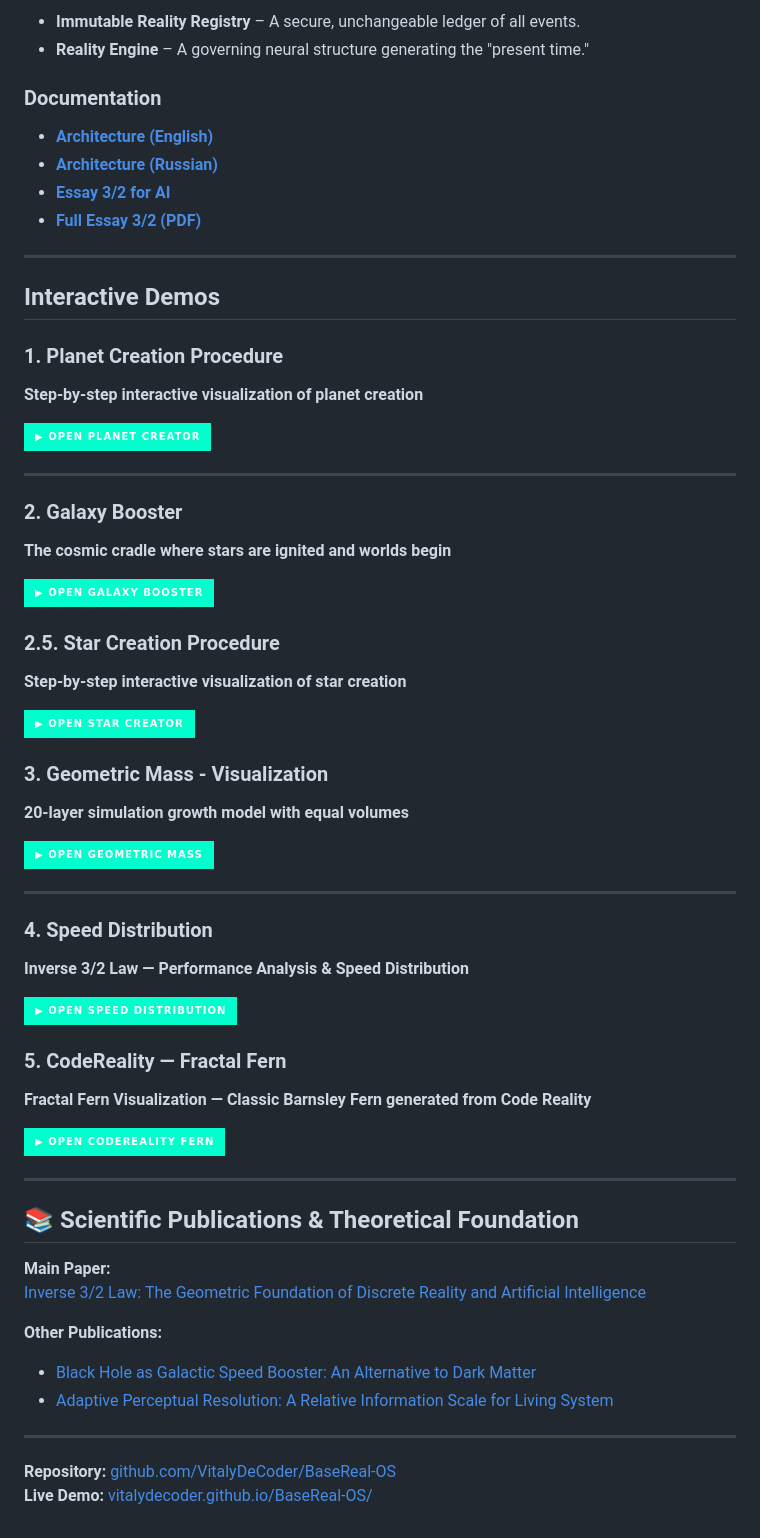
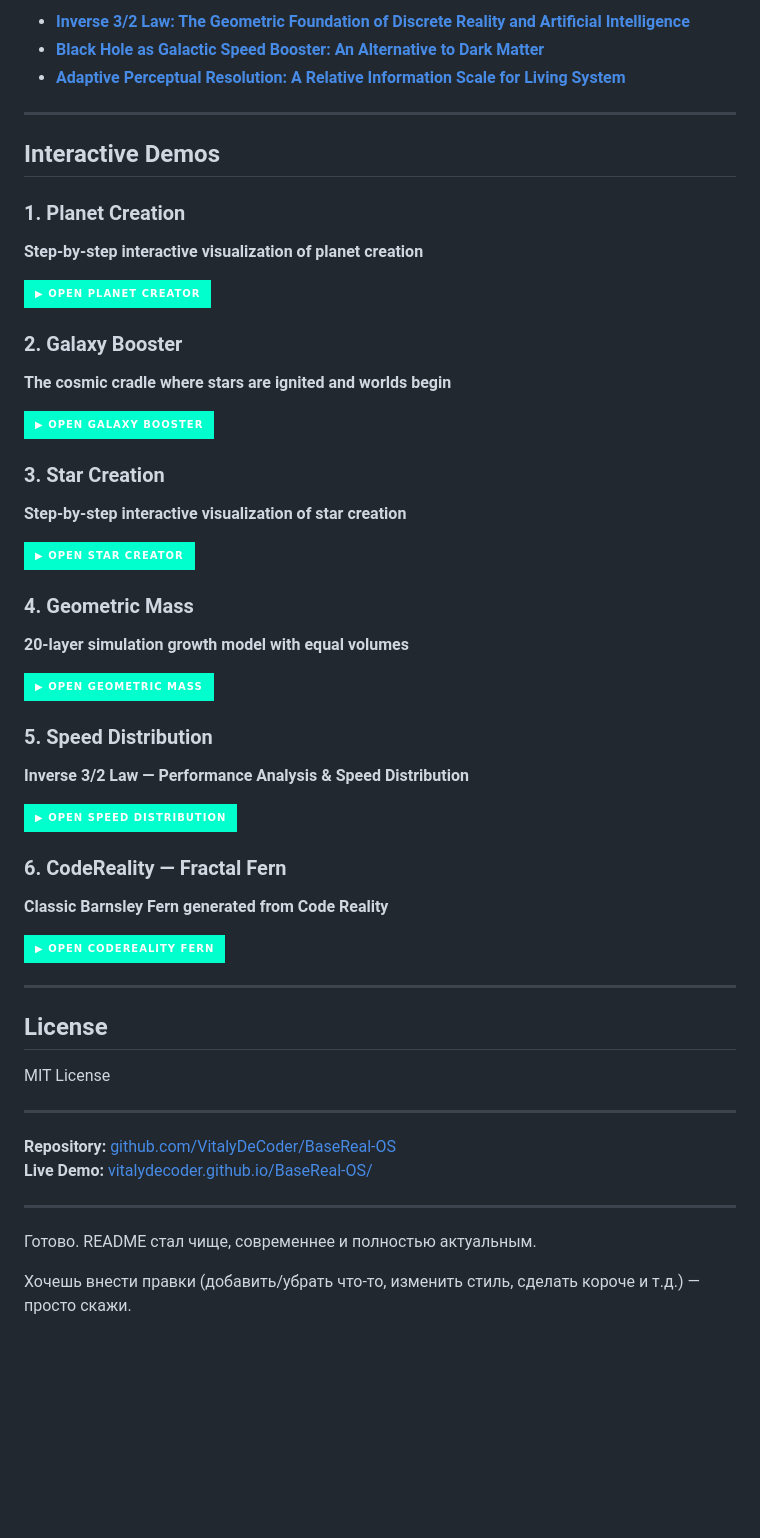
Before and after one commit to VitalyDeCoder/BaseReal-OS, a Markdown page: README.md, the part around one of its changes. Rendered like a GitHub page; badges without logos; blank space fills up the shorter version.

```diff
--- a/README.md
+++ b/README.md
@@ -44,64 +60,55 @@ All new materials are available in the [`docs/`](docs/) folder.
 
-- **Immutable Reality Registry** – A secure, unchangeable ledger of all events.
-- **Reality Engine** – A governing neural structure generating the "present time."
-
-### Documentation
-
-- **[Architecture (English)](docs/ARCHITECTURE.md)**
-- **[Architecture (Russian)](docs/ARCHITECTURE.ru.md)**
-- **[Essay 3/2 for AI](docs/Essay_3_2_for_AI.md)**
-- **[Full Essay 3/2 (PDF)](docs/Full_Essay_3_2.pdf)**
+- **[Inverse 3/2 Law: The Geometric Foundation of Discrete Reality and Artificial Intelligence](https://zenodo.org/records/19929621)**
+- **[Black Hole as Galactic Speed Booster: An Alternative to Dark Matter](https://zenodo.org/records/20377051)**
+- **[Adaptive Perceptual Resolution: A Relative Information Scale for Living System](https://zenodo.org/records/20376632)**
 
 ---
 
 ## Interactive Demos
 
-### 1. Planet Creation Procedure
+### 1. Planet Creation
 **Step-by-step interactive visualization of planet creation**
 
 [![▶ Open Planet Creator](https://img.shields.io/badge/▶_Open_Planet_Creator-00ffcc?style=for-the-badge&logo=html5&logoColor=black)](https://vitalydecoder.github.io/BaseReal-OS/Creo_Planets.html)
-
----
 
 ### 2. Galaxy Booster
 **The cosmic cradle where stars are ignited and worlds begin**
 
 [![▶ Open Galaxy Booster](https://img.shields.io/badge/▶_Open_Galaxy_Booster-00ffcc?style=for-the-badge&logo=html5&logoColor=black)](https://vitalydecoder.github.io/BaseReal-OS/galaxy_booster.html)
 
-### 2.5. Star Creation Procedure
+### 3. Star Creation
 **Step-by-step interactive visualization of star creation**
 
 [![▶ Open Star Creator](https://img.shields.io/badge/▶_Open_Star_Creator-00ffcc?style=for-the-badge&logo=html5&logoColor=black)](https://vitalydecoder.github.io/BaseReal-OS/Creo_Star.html)
 
-### 3. Geometric Mass - Visualization
+### 4. Geometric Mass
 **20-layer simulation growth model with equal volumes**
 
 [![▶ Open Geometric Mass](https://img.shields.io/badge/▶_Open_Geometric_Mass-00ffcc?style=for-the-badge&logo=html5&logoColor=black)](https://vitalydecoder.github.io/BaseReal-OS/geometric-mass.html)
 
----
-
-### 4. Speed Distribution
+### 5. Speed Distribution
 **Inverse 3/2 Law — Performance Analysis & Speed Distribution**
 
 [![▶ Open Speed Distribution](https://img.shields.io/badge/▶_Open_Speed_Distribution-00ffcc?style=for-the-badge&logo=html5&logoColor=black)](https://vitalydecoder.github.io/BaseReal-OS/speed.html)
 
-### 5. CodeReality — Fractal Fern
-**Fractal Fern Visualization — Classic Barnsley Fern generated from Code Reality**
+### 6. CodeReality — Fractal Fern
+**Classic Barnsley Fern generated from Code Reality**
 
 [![▶ Open CodeReality Fern](https://img.shields.io/badge/▶_Open_CodeReality_Fern-00ffcc?style=for-the-badge&logo=html5&logoColor=black)](https://vitalydecoder.github.io/BaseReal-OS/Codereality.html)
 
 ---
 
-## 📚 Scientific Publications & Theoretical Foundation
+## License
 
-**Main Paper:**
-[Inverse 3/2 Law: The Geometric Foundation of Discrete Reality and Artificial Intelligence](https://zenodo.org/records/19929621)
-
-**Other Publications:**
-- [Black Hole as Galactic Speed Booster: An Alternative to Dark Matter](https://zenodo.org/records/20377051)
-- [Adaptive Perceptual Resolution: A Relative Information Scale for Living System](https://zenodo.org/records/20376632)
+MIT License
 
 ---
 
 **Repository:** [github.com/VitalyDeCoder/BaseReal-OS](https://github.com/VitalyDeCoder/BaseReal-OS)
 **Live Demo:** [vitalydecoder.github.io/BaseReal-OS/](https://vitalydecoder.github.io/BaseReal-OS/)
+
+---
+
+Готово. README стал чище, современнее и полностью актуальным.
+
+Хочешь внести правки (добавить/убрать что-то, изменить стиль, сделать короче и т.д.) — просто скажи.
```
Also changed, not shown: other parts of README.md (+38 -22 lines).
